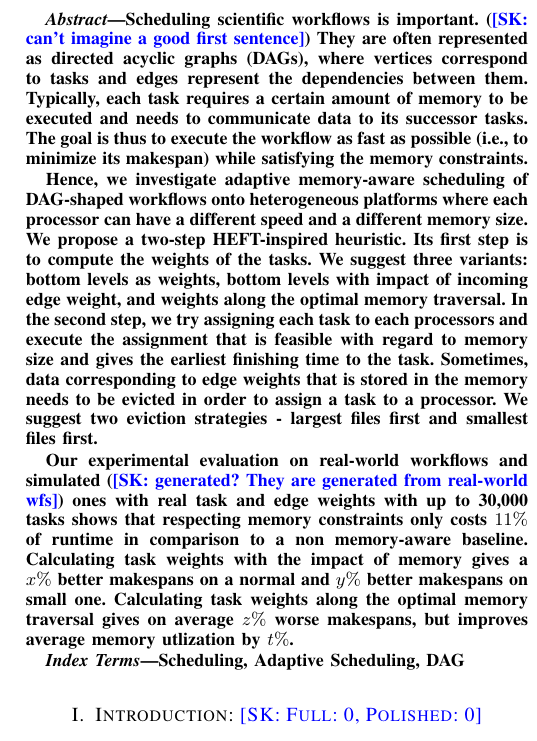
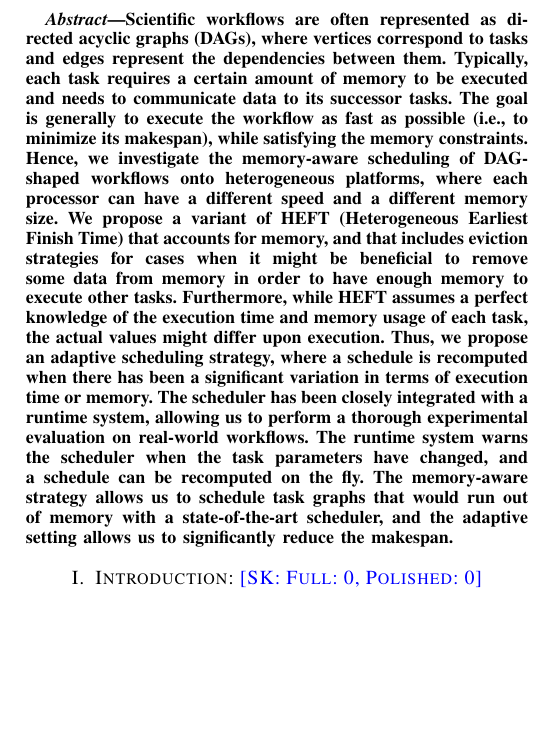
Before and after one commit to hu-macsy/SK-adaptive-scheduling-paper, a LaTeX paper (main.tex): part of one column of page 1 of 9, cut at the place of the change, the shorter picture padded with empty space. Compiled offline with pdfLaTeX; a missing font is replaced by an installed copy or a similar font; a LaTeX package or settings file that is missing is left out.

Commit message:
tentative new version of abstract

```diff
--- a/main.tex
+++ b/main.tex
@@ -68,42 +68,55 @@ T\kern-.1667em\lower.7ex\hbox{E}\kern-.125emX}}
 
     \begin{abstract}
 
-        Scheduling scientific workflows is important. (\skug{can't imagine a good first sentence})
-        They are often represented as directed acyclic graphs (DAGs),
+        %Scheduling scientific workflows is important. (\skug{can't imagine a good first sentence})
+        Scientific workflows are often represented as directed acyclic graphs (DAGs),
         where vertices correspond to tasks and edges represent the dependencies between them.
-       % Since these graphs are often large in both the number of tasks and their resource requirements, it is important
-       % to schedule them efficiently on parallel or distributed compute systems.
         Typically, each task requires a
         certain amount of memory to be executed and needs to communicate data to its successor tasks.
-        The goal is thus to execute the workflow  as fast as possible (i.e., to minimize its makespan) while satisfying the memory constraints.  %and using parallelism to speed up the execution.
+        The goal is generally to execute the workflow  as fast as possible (i.e., to minimize its makespan),
+        while satisfying the memory constraints.
+        Hence, we investigate the memory-aware scheduling of DAG-shaped workflows onto
+        heterogeneous platforms, where each processor can have a different speed and a different memory size.
+        We propose a variant of HEFT (Heterogeneous Earliest Finish Time) that accounts for memory, and
+        that includes eviction strategies for cases when it might be beneficial to remove some data from memory
+	in order to have enough memory to execute other tasks.
+%
+	Furthermore, while HEFT assumes a perfect knowledge of the execution time and memory usage
+	of each task, the actual values might differ upon execution. Thus, we propose an adaptive
+	scheduling strategy, where a schedule is recomputed when there has been a significant variation in terms
+	of execution time or memory.
+%
+	The scheduler has been closely integrated with a runtime system, allowing us to perform a thorough
+	experimental evaluation on real-world workflows. The runtime system warns the scheduler when
+	the task parameters have changed, and a schedule can be recomputed on the fly. The memory-aware
+	strategy allows us to schedule task graphs that would run out of memory with a state-of-the-art
+	scheduler, and the adaptive setting allows us to significantly reduce the makespan.
 
-        Hence, we investigate adaptive memory-aware scheduling  of DAG-shaped workflows onto heterogeneous platforms where
-        each processor can have a different speed and a different memory size.
-        We propose a two-step HEFT-inspired heuristic.
-        Its first step is to compute the weights of the tasks.
-        We suggest three variants: bottom levels as weights, bottom levels with impact of incoming edge weight,
-        and weights along the optimal memory traversal.
-        In the second step, we try assigning each task to each processors and execute the assignment that
-        is feasible with regard to memory size and gives the earliest finishing time to the task.
-        Sometimes, data corresponding to edge weights that is stored in the memory needs to be evicted in order to
-        assign a task to a processor.
-        We suggest two eviction strategies - largest files first and smallest files first.
+%                when tentatively assigning tasks, in order to
+%        Its first step is to compute the weights of the tasks.
+%        We suggest three variants: bottom levels as weights, bottom levels with impact of incoming edge weight,
+%        and weights along the optimal memory traversal.
+%        In the second step, we try assigning each task to each processors and execute the assignment that
+%        is feasible with regard to memory size and gives the earliest finishing time to the task.
+%        Sometimes, data corresponding to edge weights that is stored in the memory needs to be evicted in order to
+%        assign a task to a processor.
+%        We suggest two eviction strategies - largest files first and smallest files first.
 
-        Our experimental evaluation on real-world workflows and simulated (\skug{generated? They are generated from real-world wfs})
-        ones with real task and edge weights with up to 30,000 tasks shows that
-        respecting memory constraints only costs $11\%$ of runtime in comparison to a non memory-aware baseline.
-        Calculating task weights with the impact of memory gives a $x\%$ better makespans on a normal and $y\%$ better makespans
-        on small one.
-        Calculating task weights along the optimal memory traversal gives on average $z\%$ worse makespans, but improves
-        average memory utlization by $t\%$.
+%        Our experimental evaluation on real-world workflows and simulated (\skug{generated? They are generated from real-world wfs})
+%        ones with real task and edge weights with up to 30,000 tasks shows that
+%        respecting memory constraints only costs $11\%$ of runtime in comparison to a non memory-aware baseline.
+%        Calculating task weights with the impact of memory gives a $x\%$ better makespans on a normal and $y\%$ better makespans
+%        on small one.
+%        Calculating task weights along the optimal memory traversal gives on average $z\%$ worse makespans, but improves
+%        average memory utlization by $t\%$.
 
 
 
     \end{abstract}
 
-    \begin{IEEEkeywords}
-        Scheduling, Adaptive Scheduling, DAG
-    \end{IEEEkeywords}
+%    \begin{IEEEkeywords}
+%        DAG, Heterogeneous platform, Adaptive scheduling, Memory constraint.
+%    \end{IEEEkeywords}
 
     \section{Introduction: \skug{Full: 0, Polished: 0}}
 
```
